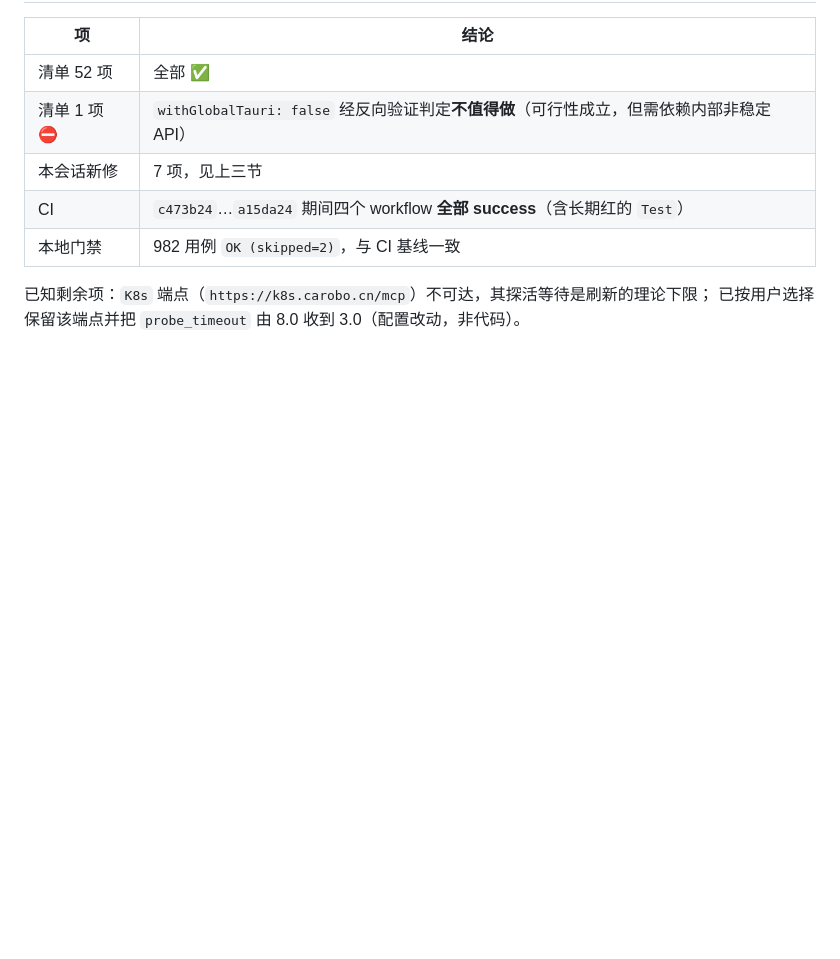
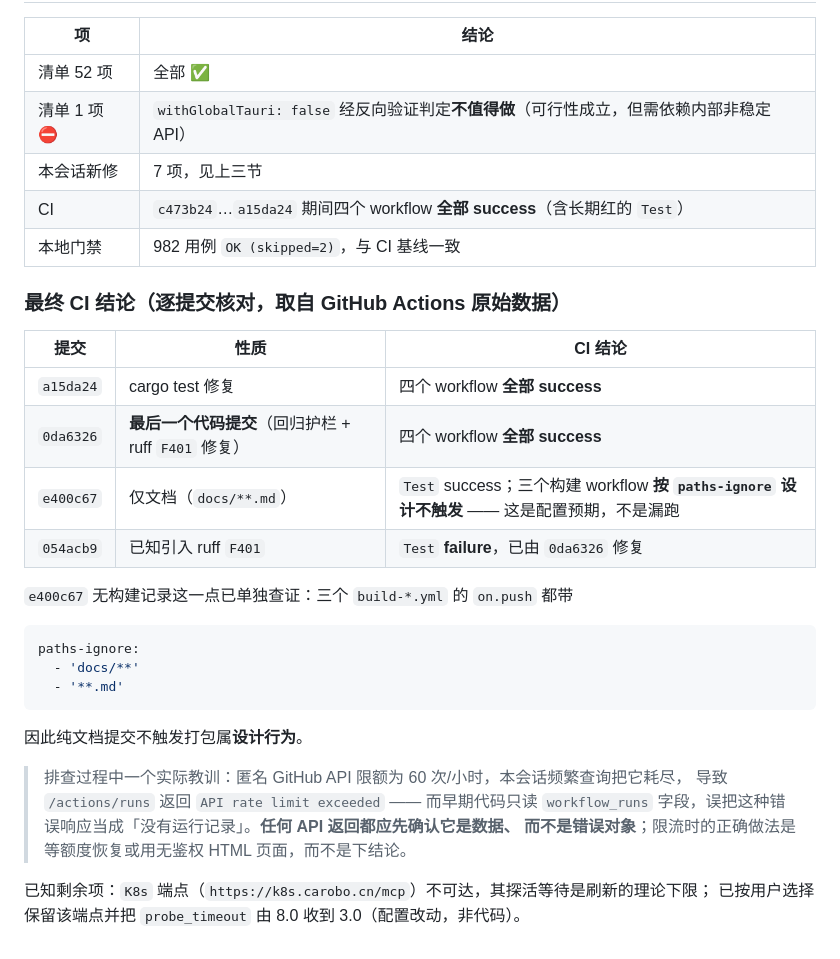
Before and after one commit to oswaldhill/skill-mcp-studio, a Markdown page: docs/reviews/评审-v0.24.0-待完善清单.md, the part around the change. Rendered like a GitHub page; blank space fills up the shorter version.

Commit message:
docs(review): 补最终 CI 结论（逐提交核对）+ 限流排查教训
拿到 GitHub Actions 原始数据后，把最终 CI 证据补进验收记录：

  a15da24（cargo test 修复）              四个 workflow 全 success
  0da6326（最后一个代码提交，含护栏+F401） 四个 workflow 全 success
  e400c67（仅文档）                       Test success；构建按 paths-ignore 不触发
  054acb9（已知 F401）                    Test failure，已由 0da6326 修复

`e400c67` 无构建记录已单独查证：三个 build-*.yml 的 on.push 都带
paths-ignore: ['docs/**', '**.md']，故纯文档提交不触发打包属**设计行为**。

同时记录一条实际教训：匿名 GitHub API 限额 60 次/小时，本会话频繁查询把
它耗尽，/actions/runs 返回 "API rate limit exceeded"；而早期代码只读
workflow_runs 字段，会把错误响应误当成「没有运行记录」。任何 API 返回都应
先确认它是数据而非错误对象。

````diff
--- a/docs/reviews/评审-v0.24.0-待完善清单.md
+++ b/docs/reviews/评审-v0.24.0-待完善清单.md
@@ -1052,5 +1052,29 @@ Finished 1 bundle at: …/release/bundle/macos/skill-mcp-studio.app
 | CI | `c473b24`…`a15da24` 期间四个 workflow **全部 success**（含长期红的 `Test`） |
 | 本地门禁 | 982 用例 `OK (skipped=2)`，与 CI 基线一致 |
 
+### 最终 CI 结论（逐提交核对，取自 GitHub Actions 原始数据）
+
+| 提交 | 性质 | CI 结论 |
+|---|---|---|
+| `a15da24` | cargo test 修复 | 四个 workflow **全部 success** |
+| `0da6326` | **最后一个代码提交**（回归护栏 + ruff `F401` 修复） | 四个 workflow **全部 success** |
+| `e400c67` | 仅文档（`docs/**.md`） | `Test` success；三个构建 workflow **按 `paths-ignore` 设计不触发** —— 这是配置预期，不是漏跑 |
+| `054acb9` | 已知引入 ruff `F401` | `Test` **failure**，已由 `0da6326` 修复 |
+
+`e400c67` 无构建记录这一点已单独查证：三个 `build-*.yml` 的 `on.push` 都带
+
+```yaml
+paths-ignore:
+  - 'docs/**'
+  - '**.md'
+```
+
+因此纯文档提交不触发打包属**设计行为**。
+
+> 排查过程中一个实际教训：匿名 GitHub API 限额为 60 次/小时，本会话频繁查询把它耗尽，
+> 导致 `/actions/runs` 返回 `API rate limit exceeded` —— 而早期代码只读 `workflow_runs`
+> 字段，误把这种错误响应当成「没有运行记录」。**任何 API 返回都应先确认它是数据、
+> 而不是错误对象**；限流时的正确做法是等额度恢复或用无鉴权 HTML 页面，而不是下结论。
+
 已知剩余项：`K8s` 端点（`https://k8s.carobo.cn/mcp`）不可达，其探活等待是刷新的理论下限；
 已按用户选择保留该端点并把 `probe_timeout` 由 8.0 收到 3.0（配置改动，非代码）。
````
